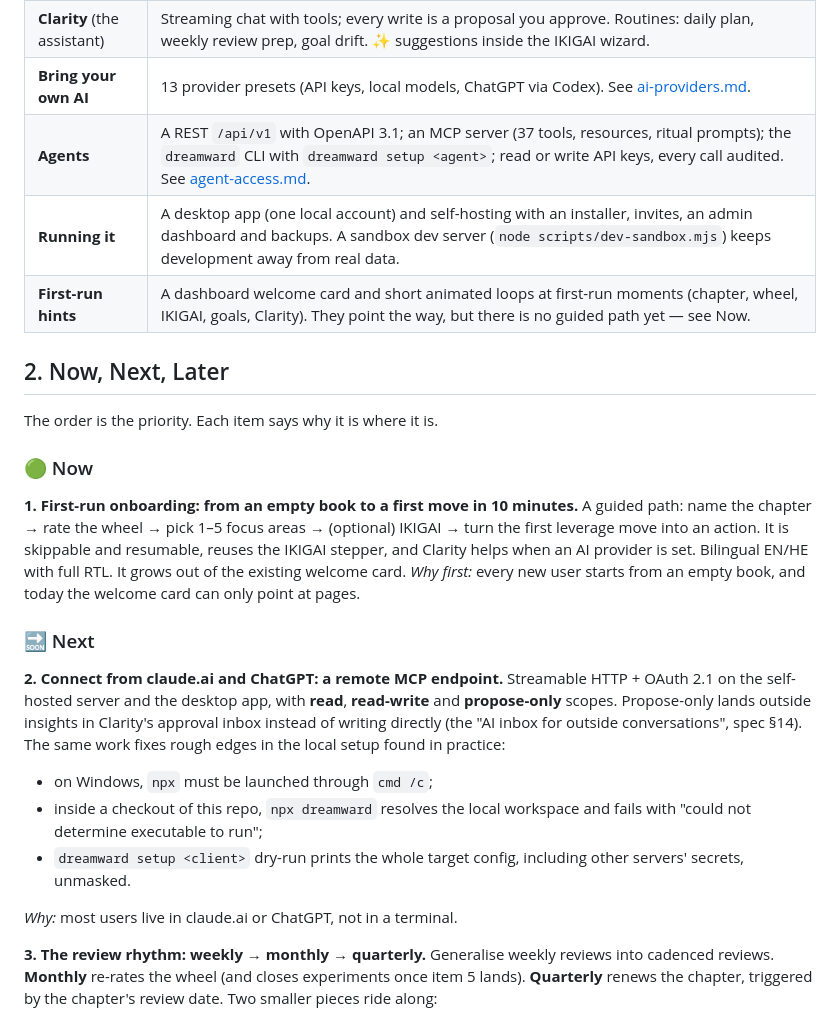
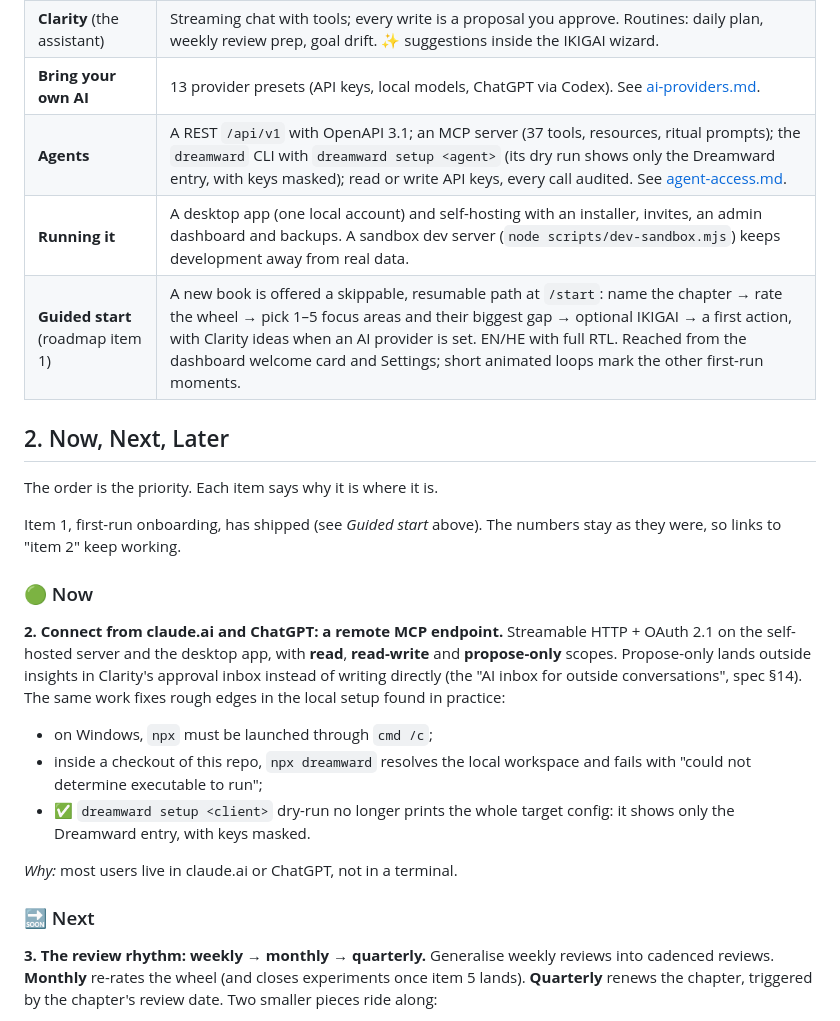
Before and after one commit to SufZen/Dreamward, a Markdown page: docs/roadmap.md, the part around the change. Drawn GitHub-style.

Commit message:
docs: mark onboarding and the setup dry-run fix as shipped (#53)
Follow-up to the v0.8.0 release.

- **Roadmap item 1 (first-run onboarding) shipped** in #51. It moves
into "What has shipped" as *Guided start*, replacing the "First-run
hints" row, which said there was no guided path yet.
- **Item 2 (remote MCP endpoint) is now 🟢 Now.** Item numbers are
unchanged, so references to "item 2" stay valid.
- **The `setup` dry-run secrets fix shipped** in #50. It's ticked off in
item 2's list of setup rough edges and added to the *Agents* row.
- **`docs/agent-access.md` "Coming next"** now says item 2 is *Now*
(anchor `#-now`) and no longer lists the dry-run fix as pending.

Checks: `pnpm typecheck` 12/12.

🤖 Generated with [Claude Code](https://claude.com/claude-code)

Signed-off-by: SufZen <219726626+SufZen@users.noreply.github.com>
Co-authored-by: Claude Opus 5.5 <noreply@anthropic.com>

```diff
--- a/docs/roadmap.md
+++ b/docs/roadmap.md
@@ -19,26 +19,18 @@ Status legend: ✅ shipped · 🟢 now · 🔜 next · 🧭 later · ✂️ deli
 | **Execution** | Goals with status history and progress/risk rollups; actions with priority, due dates and links; journal; vision boards with multi-format export; snapshots with comparison; an ICS calendar feed. |
 | **Clarity** (the assistant) | Streaming chat with tools; every write is a proposal you approve. Routines: daily plan, weekly review prep, goal drift. ✨ suggestions inside the IKIGAI wizard. |
 | **Bring your own AI** | 13 provider presets (API keys, local models, ChatGPT via Codex). See [ai-providers.md](ai-providers.md). |
-| **Agents** | A REST `/api/v1` with OpenAPI 3.1; an MCP server (37 tools, resources, ritual prompts); the `dreamward` CLI with `dreamward setup <agent>`; read or write API keys, every call audited. See [agent-access.md](agent-access.md). |
+| **Agents** | A REST `/api/v1` with OpenAPI 3.1; an MCP server (37 tools, resources, ritual prompts); the `dreamward` CLI with `dreamward setup <agent>` (its dry run shows only the Dreamward entry, with keys masked); read or write API keys, every call audited. See [agent-access.md](agent-access.md). |
 | **Running it** | A desktop app (one local account) and self-hosting with an installer, invites, an admin dashboard and backups. A sandbox dev server (`node scripts/dev-sandbox.mjs`) keeps development away from real data. |
-| **First-run hints** | A dashboard welcome card and short animated loops at first-run moments (chapter, wheel, IKIGAI, goals, Clarity). They point the way, but there is no guided path yet — see Now. |
+| **Guided start** (roadmap item 1) | A new book is offered a skippable, resumable path at `/start`: name the chapter → rate the wheel → pick 1–5 focus areas and their biggest gap → optional IKIGAI → a first action, with Clarity ideas when an AI provider is set. EN/HE with full RTL. Reached from the dashboard welcome card and Settings; short animated loops mark the other first-run moments. |
 
 ## 2. Now, Next, Later
 
 The order is the priority. Each item says why it is where it is.
 
+Item 1, first-run onboarding, has shipped (see *Guided start* above). The
+numbers stay as they were, so links to "item 2" keep working.
+
 ### 🟢 Now
-
-**1. First-run onboarding: from an empty book to a first move in 10 minutes.**
-A guided path: name the chapter → rate the wheel → pick 1–5 focus areas →
-(optional) IKIGAI → turn the first leverage move into an action. It is
-skippable and resumable, reuses the IKIGAI stepper, and Clarity helps when an
-AI provider is set. Bilingual EN/HE with full RTL. It grows out of the
-existing welcome card.
-*Why first:* every new user starts from an empty book, and today the welcome
-card can only point at pages.
-
-### 🔜 Next
 
 **2. Connect from claude.ai and ChatGPT: a remote MCP endpoint.**
 Streamable HTTP + OAuth 2.1 on the self-hosted server and the desktop app,
@@ -49,10 +41,12 @@ edges in the local setup found in practice:
 - on Windows, `npx` must be launched through `cmd /c`;
 - inside a checkout of this repo, `npx dreamward` resolves the local workspace
   and fails with "could not determine executable to run";
-- `dreamward setup <client>` dry-run prints the whole target config, including
-  other servers' secrets, unmasked.
+- ✅ `dreamward setup <client>` dry-run no longer prints the whole target
+  config: it shows only the Dreamward entry, with keys masked.
 
 *Why:* most users live in claude.ai or ChatGPT, not in a terminal.
+
+### 🔜 Next
 
 **3. The review rhythm: weekly → monthly → quarterly.**
 Generalise weekly reviews into cadenced reviews. **Monthly** re-rates the wheel
```
Also changed, not shown: docs/agent-access.md (+4 -3 lines).
